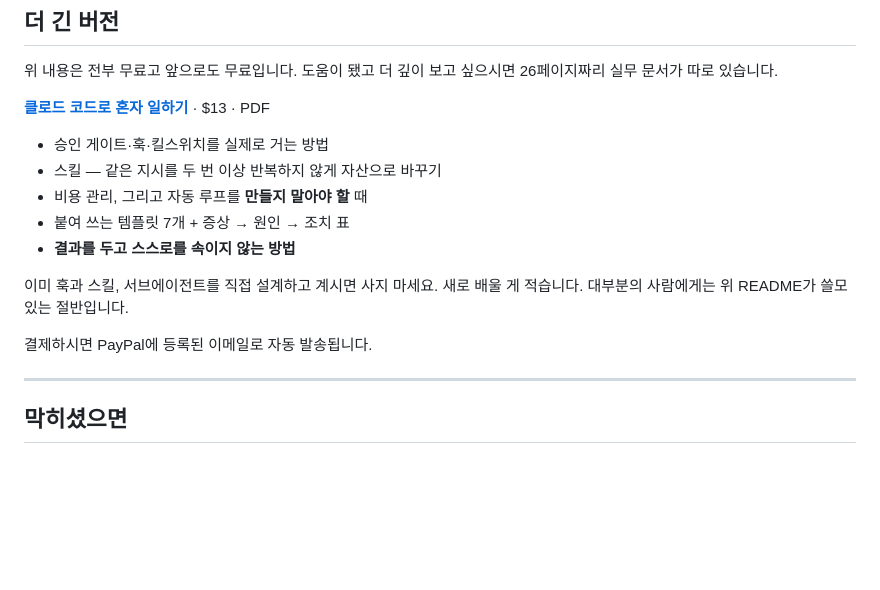
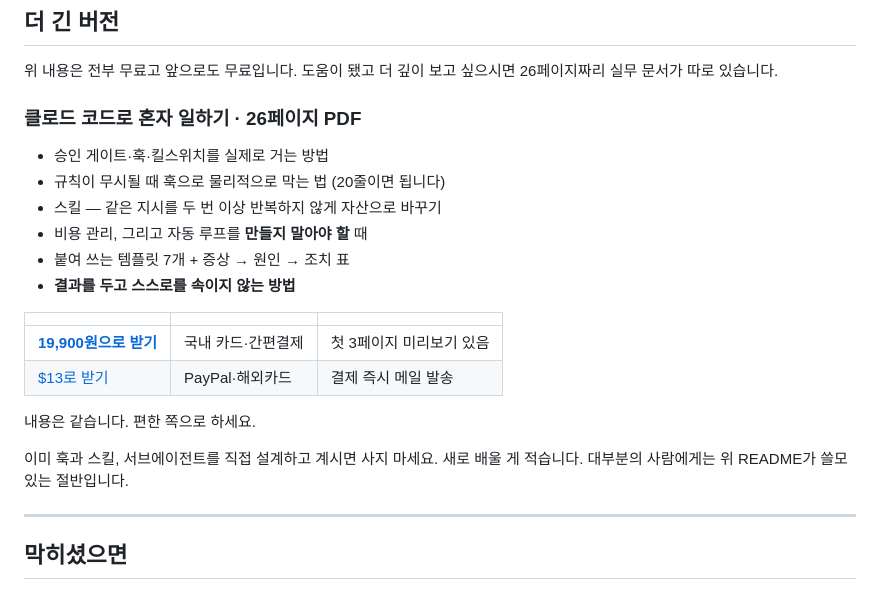
Before and after one commit to avenna01-ceo/claude-code-survival-kr, a Markdown page: README.ko.md, the part around the change. Drawn GitHub-style; blank space fills up the shorter version.

Commit message:
한국 독자 결제 경로에 래피드 추가
기존에는 한국 독자도 PayPal $13밖에 선택지가 없었다.
한국인에게는 원화 카드결제가 훨씬 덜 튕기므로 래피드(19,900원)를
먼저 놓고 PayPal을 대안으로 남긴다. 내용은 동일한 PDF다.

Co-Authored-By: Claude Opus 5 <noreply@anthropic.com>

```diff
--- a/README.ko.md
+++ b/README.ko.md
@@ -178,18 +178,24 @@ AI가 틀릴 때마다 **그 문장을 규칙 파일에 한 줄씩 적어두세
 위 내용은 전부 무료고 앞으로도 무료입니다. 도움이 됐고 더 깊이 보고 싶으시면
 26페이지짜리 실무 문서가 따로 있습니다.
 
-**[클로드 코드로 혼자 일하기](https://www.paypal.com/ncp/payment/G7YDBCQ5TYVB6)** · $13 · PDF
+### 클로드 코드로 혼자 일하기 · 26페이지 PDF
 
 - 승인 게이트·훅·킬스위치를 실제로 거는 방법
+- 규칙이 무시될 때 훅으로 물리적으로 막는 법 (20줄이면 됩니다)
 - 스킬 — 같은 지시를 두 번 이상 반복하지 않게 자산으로 바꾸기
 - 비용 관리, 그리고 자동 루프를 **만들지 말아야 할** 때
 - 붙여 쓰는 템플릿 7개 + 증상 → 원인 → 조치 표
 - **결과를 두고 스스로를 속이지 않는 방법**
 
+| | | |
+|---|---|---|
+| **[19,900원으로 받기](https://www.latpeed.com/products/qJJKO)** | 국내 카드·간편결제 | 첫 3페이지 미리보기 있음 |
+| [$13로 받기](https://www.paypal.com/ncp/payment/G7YDBCQ5TYVB6) | PayPal·해외카드 | 결제 즉시 메일 발송 |
+
+내용은 같습니다. 편한 쪽으로 하세요.
+
 이미 훅과 스킬, 서브에이전트를 직접 설계하고 계시면 사지 마세요. 새로 배울 게 적습니다.
 대부분의 사람에게는 위 README가 쓸모 있는 절반입니다.
-
-결제하시면 PayPal에 등록된 이메일로 자동 발송됩니다.
 
 ---
 
```
